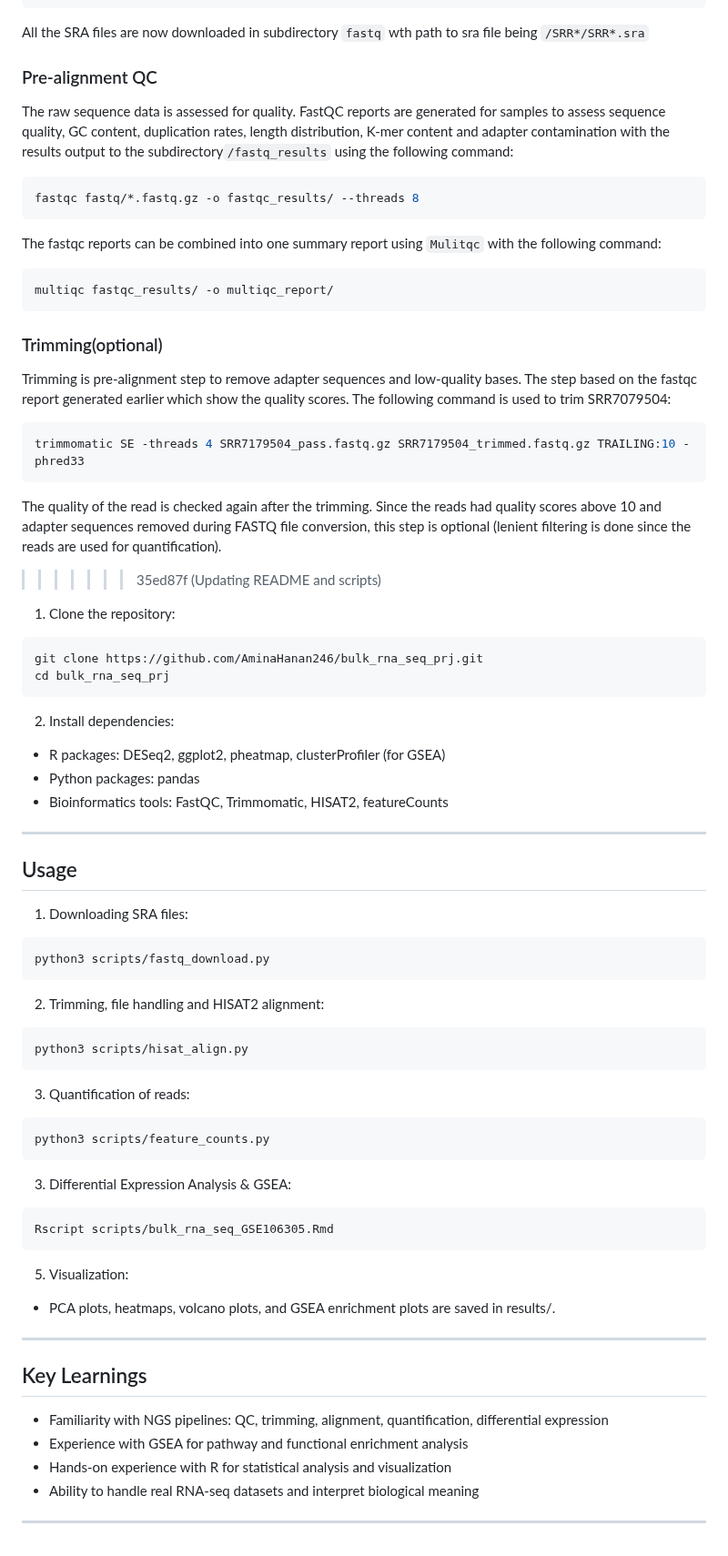
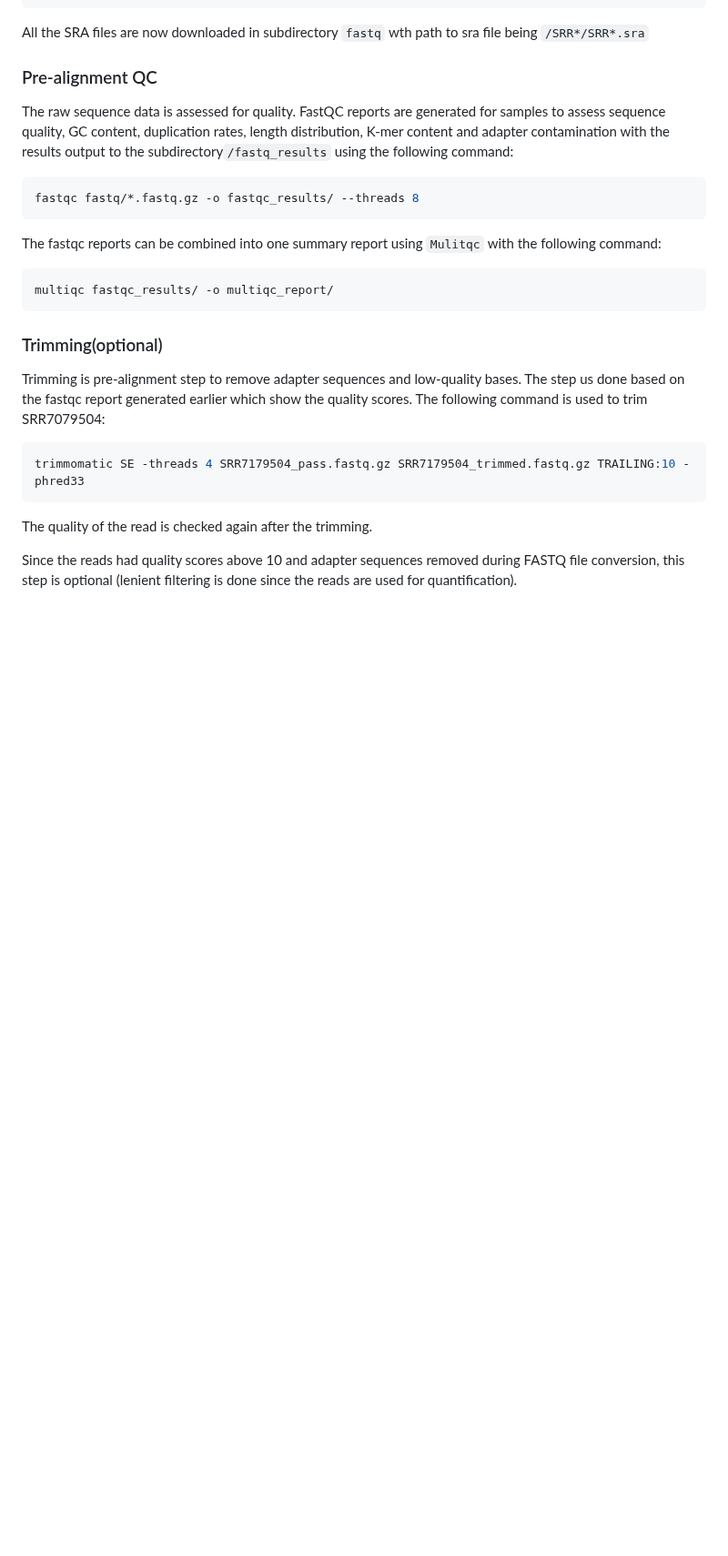
Before and after one commit to AminaHanan246/bulk_rna_seq_prj, a Markdown page: README.md, the part around one of its changes. Shown at 91% size. GitHub-like rendering; blank space fills up the shorter version.

````diff
--- a/README.md
+++ b/README.md
@@ -149,67 +162,12 @@ The fastqc reports can be combined into one summary report using `Mulitqc` with
 multiqc fastqc_results/ -o multiqc_report/
 ```
 ### Trimming(optional)
-Trimming is pre-alignment step to remove adapter sequences and low-quality bases. The step based on the fastqc report generated earlier which show the quality scores. The following command is used to trim SRR7079504:
+Trimming is pre-alignment step to remove adapter sequences and low-quality bases. The step us done based on the fastqc report generated earlier which show the quality scores. The following command is used to trim SRR7079504:
 ```bash
 trimmomatic SE -threads 4 SRR7179504_pass.fastq.gz SRR7179504_trimmed.fastq.gz TRAILING:10 -phred33
 ```
 The quality of the read is checked again after the trimming.
+
 Since the reads had quality scores above 10 and adapter sequences removed during FASTQ file conversion, this step is optional (lenient filtering is done since the reads are used for quantification).
 
->>>>>>> 35ed87f (Updating README and scripts)
-
-1. Clone the repository:
-
-```
-git clone https://github.com/AminaHanan246/bulk_rna_seq_prj.git
-cd bulk_rna_seq_prj
-```
-
-2. Install dependencies:
-
-* R packages: DESeq2, ggplot2, pheatmap, clusterProfiler (for GSEA)
-* Python packages: pandas
-* Bioinformatics tools: FastQC, Trimmomatic, HISAT2, featureCounts
-
----
-
-## Usage
-
-1. Downloading SRA files:
-
-```
-python3 scripts/fastq_download.py
-```
-
-2. Trimming, file handling and HISAT2 alignment:
-
-```
-python3 scripts/hisat_align.py
-```
-
-3. Quantification of reads:
-
-```
-python3 scripts/feature_counts.py
-```
-
-3. Differential Expression Analysis & GSEA:
-
-```
-Rscript scripts/bulk_rna_seq_GSE106305.Rmd
-```
-
-5. Visualization:
-
-* PCA plots, heatmaps, volcano plots, and GSEA enrichment plots are saved in results/.
-
----
-
-## Key Learnings
-
-* Familiarity with NGS pipelines: QC, trimming, alignment, quantification, differential expression
-* Experience with GSEA for pathway and functional enrichment analysis
-* Hands-on experience with R for statistical analysis and visualization
-* Ability to handle real RNA-seq datasets and interpret biological meaning
-
----
+###
````
Also changed, not shown: other parts of README.md (+25 -12 lines).
